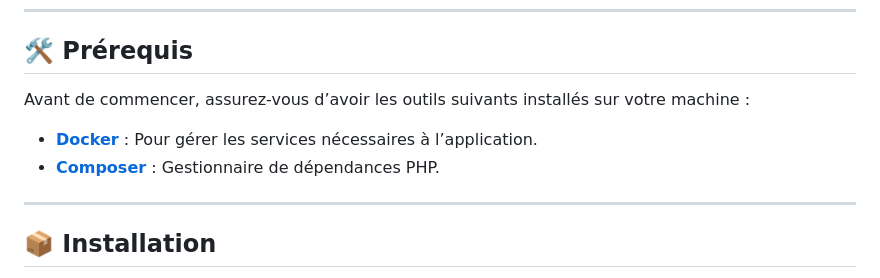
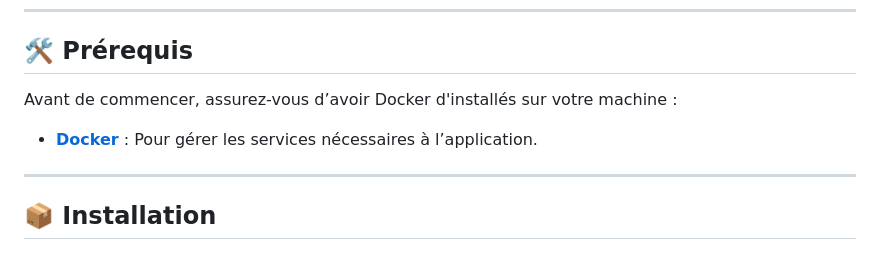
Before and after one commit to Gwadamael/Projet-Formulaire, a Markdown page: README.md, the part around the change. Drawn GitHub-style.

```diff
--- a/README.md
+++ b/README.md
@@ -19,11 +19,9 @@
 
 ## 🛠️ Prérequis
 
-Avant de commencer, assurez-vous d’avoir les outils suivants installés sur votre machine :
+Avant de commencer, assurez-vous d’avoir Docker d'installés sur votre machine :
 
 - **[Docker](https://www.docker.com/)** : Pour gérer les services nécessaires à l’application.
-- **[Composer](https://getcomposer.org/)** : Gestionnaire de dépendances PHP.
-
 ---
 
 ## 📦 Installation
```
